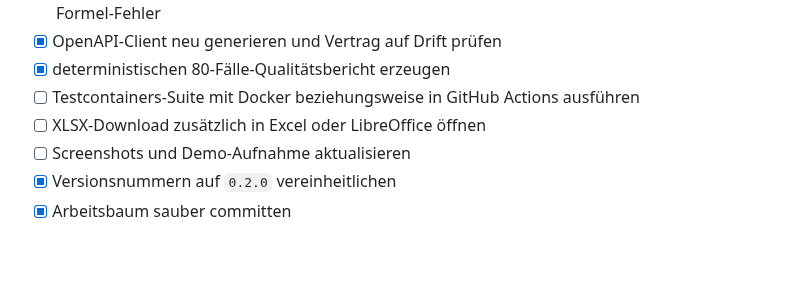
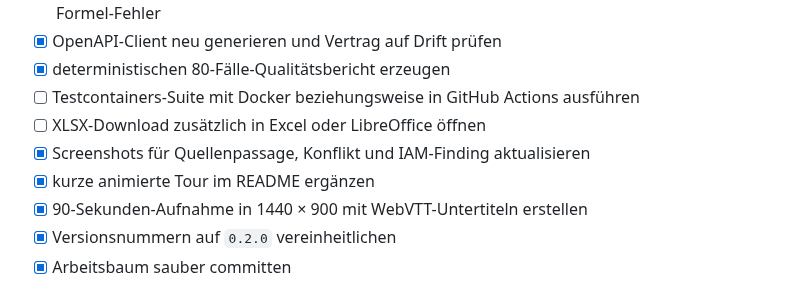
Before and after one commit to vxx2207/evidencerfp, a Markdown page: docs/RELEASE_CHECKLIST.md, the part around the change. Drawn GitHub-style; blank space fills up the shorter version.

```diff
--- a/docs/RELEASE_CHECKLIST.md
+++ b/docs/RELEASE_CHECKLIST.md
@@ -13,7 +13,9 @@ Diese Liste trennt lokal vollständig vorbereitete Arbeit von Schritten, die ers
 - [x] deterministischen 80-Fälle-Qualitätsbericht erzeugen
 - [ ] Testcontainers-Suite mit Docker beziehungsweise in GitHub Actions ausführen
 - [ ] XLSX-Download zusätzlich in Excel oder LibreOffice öffnen
-- [ ] Screenshots und Demo-Aufnahme aktualisieren
+- [x] Screenshots für Quellenpassage, Konflikt und IAM-Finding aktualisieren
+- [x] kurze animierte Tour im README ergänzen
+- [x] 90-Sekunden-Aufnahme in 1440 × 900 mit WebVTT-Untertiteln erstellen
 - [x] Versionsnummern auf `0.2.0` vereinheitlichen
 - [x] Arbeitsbaum sauber committen
 
```
Also changed, not shown: CHANGELOG.md (+1 -0 lines), README.md (+11 -0 lines), docs/assets/evidence-conflict.png (added), docs/assets/evidence-finding.png (added), docs/assets/evidence-review.png, docs/assets/evidencerfp-tour.gif (added), 1 other file.
